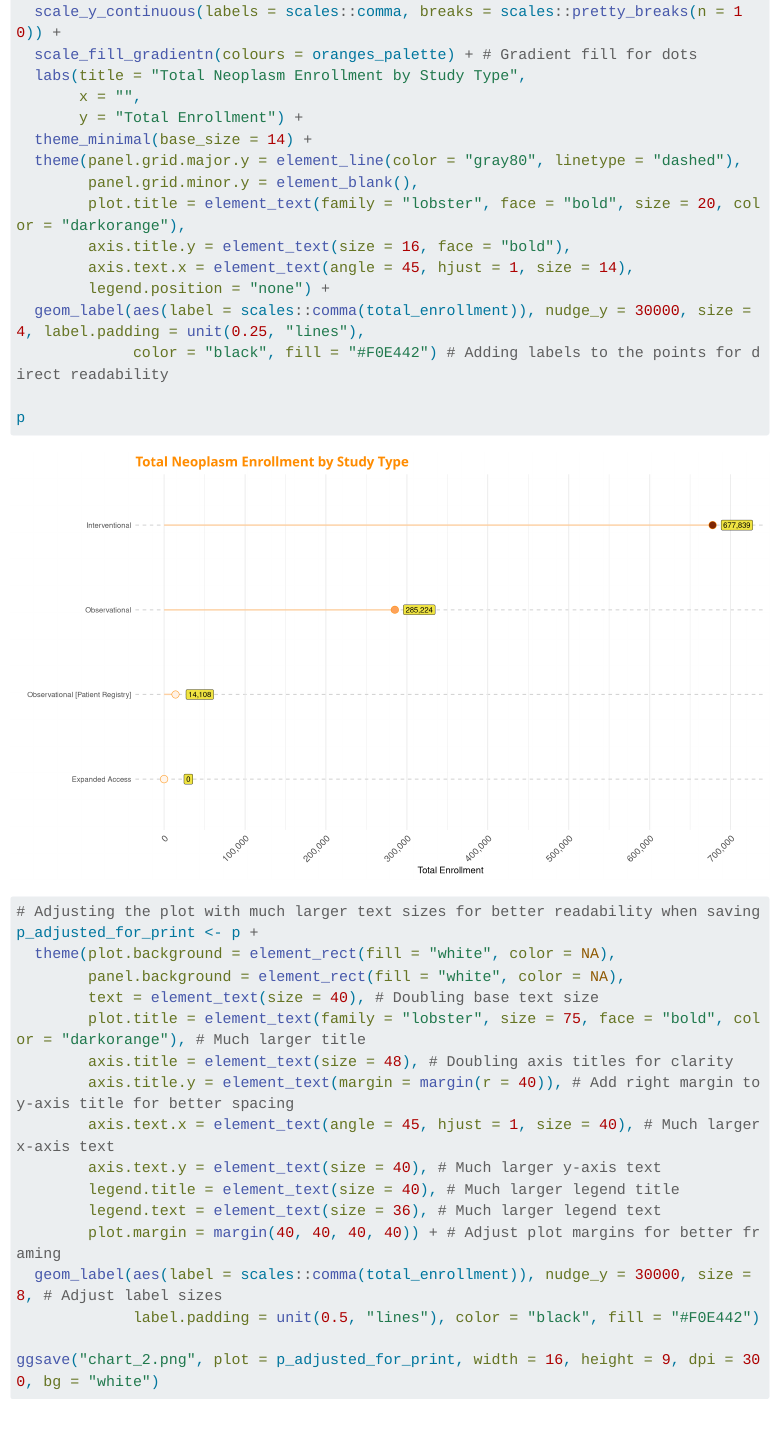
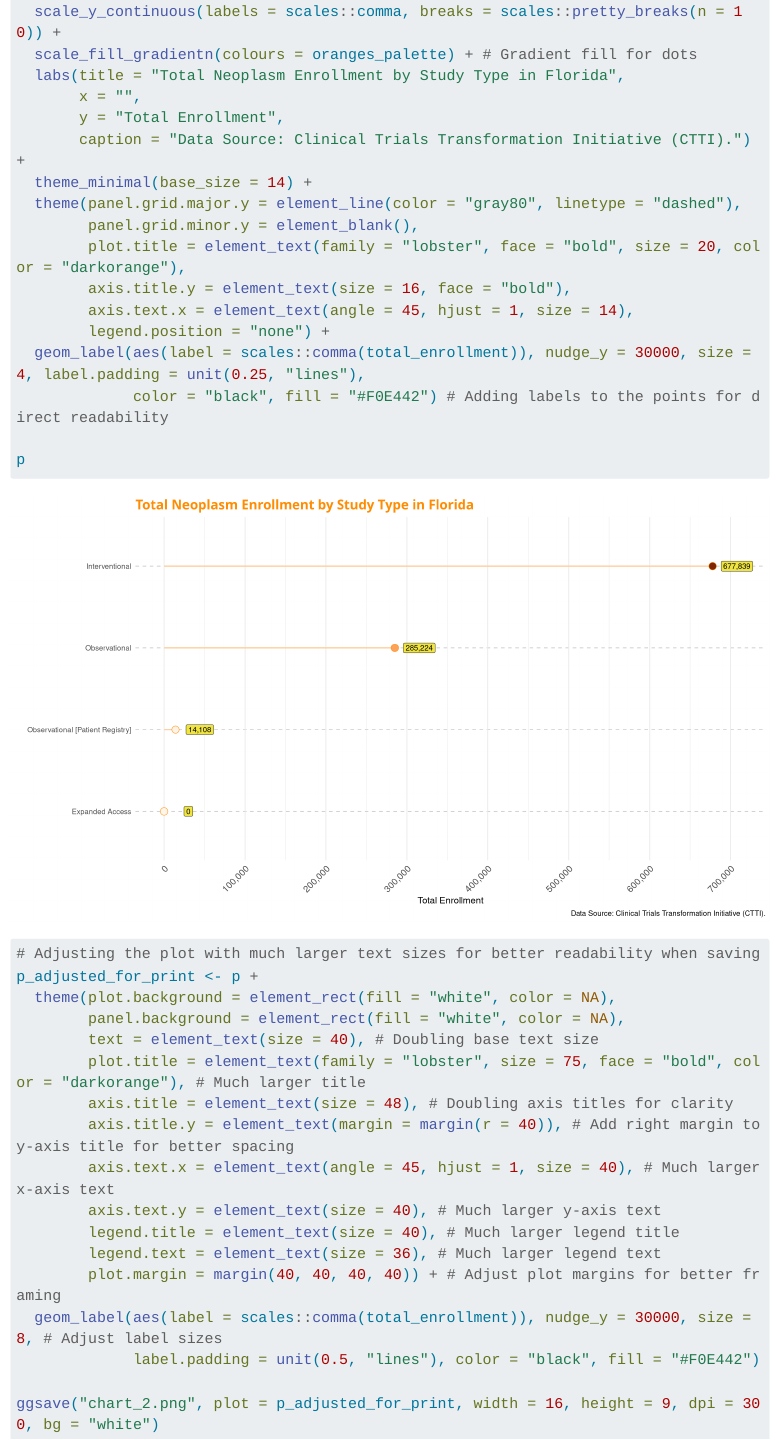
Before and after one commit to jjc54/30DayChartChallenge, a Quarto document (index.qmd): the page in a window 1100 px wide, from 4430 px down. Rendered offline with R 4.5, knitr and Pandoc in place of Quarto, with nearby package versions; some code elsewhere in the file could not run offline; menus at the side of the page are left out; long lines of code are wrapped; a web font asked for in the figures is replaced by an installed one.

Commit message:
Florida + Source

```diff
--- a/index.qmd
+++ b/index.qmd
@@ -170,9 +170,10 @@ p <- ggplot(enrollment_by_study_type, aes(x = reorder(study_type, total_enrollme
   coord_flip() + # Flip coordinates to make it horizontal
   scale_y_continuous(labels = scales::comma, breaks = scales::pretty_breaks(n = 10)) +
   scale_fill_gradientn(colours = oranges_palette) + # Gradient fill for dots
-  labs(title = "Total Neoplasm Enrollment by Study Type",
+  labs(title = "Total Neoplasm Enrollment by Study Type in Florida",
        x = "",
-       y = "Total Enrollment") +
+       y = "Total Enrollment",
+       caption = "Data Source: Clinical Trials Transformation Initiative (CTTI).") +
   theme_minimal(base_size = 14) +
   theme(panel.grid.major.y = element_line(color = "gray80", linetype = "dashed"),
         panel.grid.minor.y = element_blank(),
```
Also changed, not shown: chart_2.png, 2 other files.
